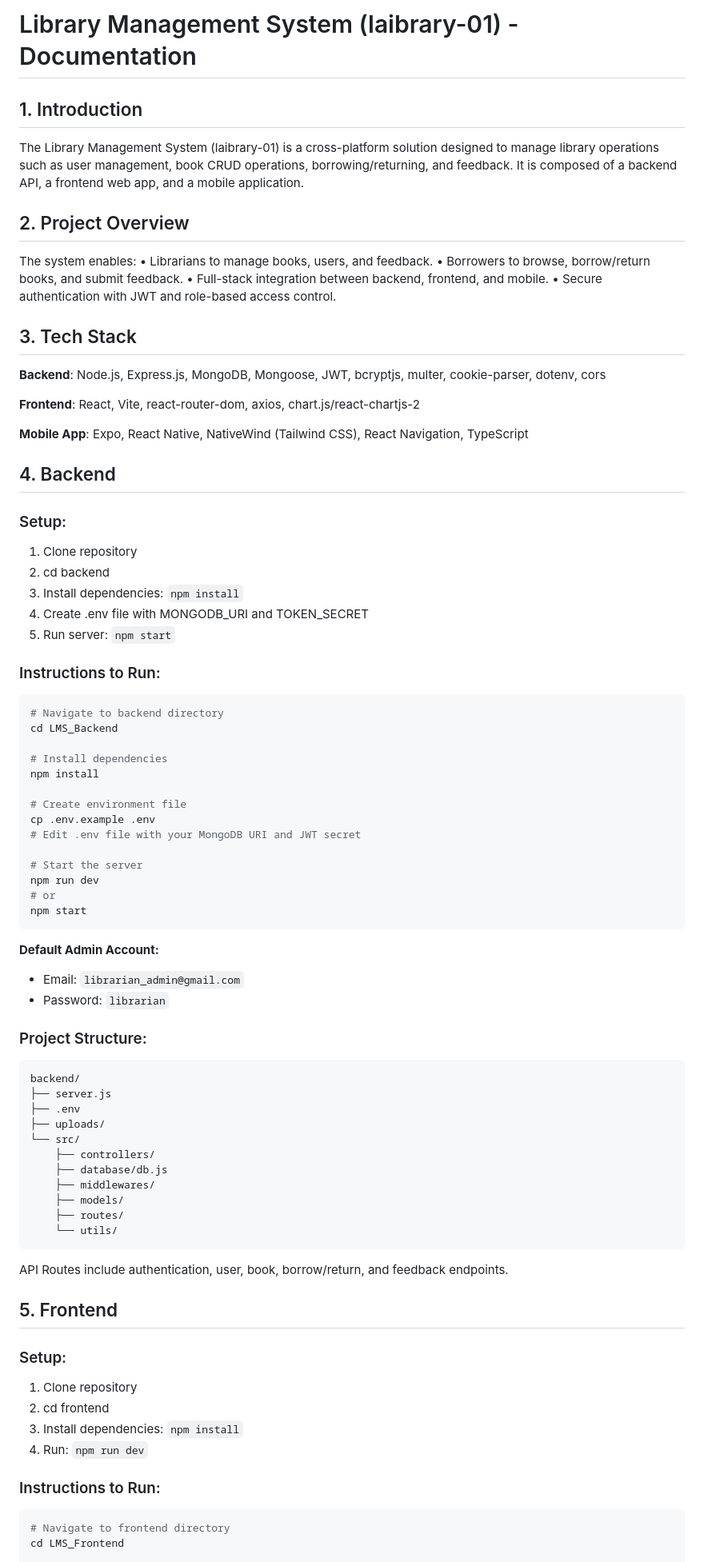
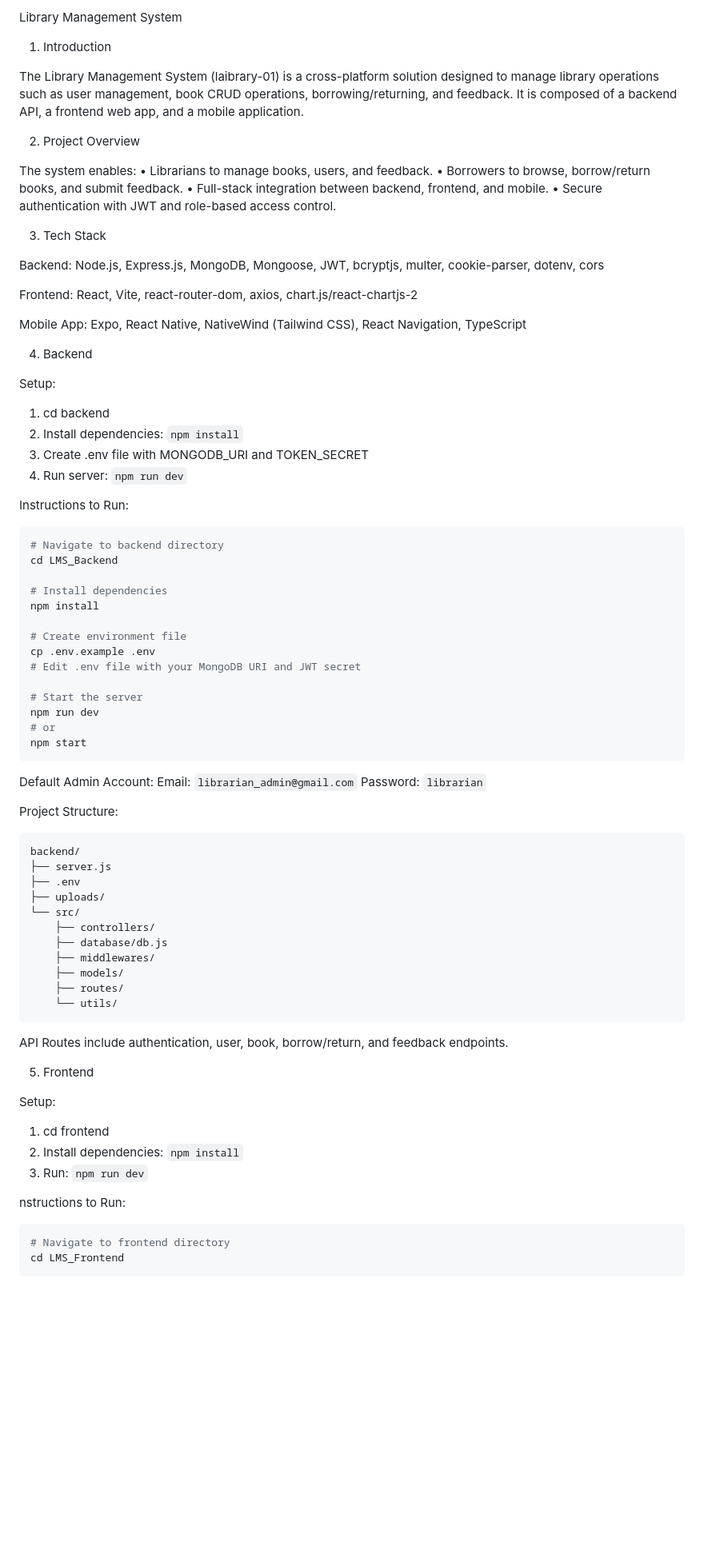
Before and after one commit to Rupesh09876/LMS, a Markdown page: DOCUMENTATION.md, the part around one of its changes. Shown at 80% size. Rendered like a GitHub page; blank space fills up the shorter version.

Commit message:
frontend push

````diff
--- a/DOCUMENTATION.md
+++ b/DOCUMENTATION.md
@@ -1,10 +1,10 @@
-# Library Management System (laibrary-01) - Documentation
+Library Management System
 
-## 1. Introduction
+1. Introduction
 
 The Library Management System (laibrary-01) is a cross-platform solution designed to manage library operations such as user management, book CRUD operations, borrowing/returning, and feedback. It is composed of a backend API, a frontend web app, and a mobile application.
 
-## 2. Project Overview
+2. Project Overview
 
 The system enables:
 • Librarians to manage books, users, and feedback.
@@ -12,24 +12,23 @@ The system enables:
 • Full-stack integration between backend, frontend, and mobile.
 • Secure authentication with JWT and role-based access control.
 
-## 3. Tech Stack
+ 3. Tech Stack
 
-**Backend**: Node.js, Express.js, MongoDB, Mongoose, JWT, bcryptjs, multer, cookie-parser, dotenv, cors
+Backend: Node.js, Express.js, MongoDB, Mongoose, JWT, bcryptjs, multer, cookie-parser, dotenv, cors
 
-**Frontend**: React, Vite, react-router-dom, axios, chart.js/react-chartjs-2
+Frontend: React, Vite, react-router-dom, axios, chart.js/react-chartjs-2
 
-**Mobile App**: Expo, React Native, NativeWind (Tailwind CSS), React Navigation, TypeScript
+Mobile App: Expo, React Native, NativeWind (Tailwind CSS), React Navigation, TypeScript
 
-## 4. Backend
+4. Backend
 
-### Setup:
-1. Clone repository
-2. cd backend
-3. Install dependencies: `npm install`
-4. Create .env file with MONGODB_URI and TOKEN_SECRET
-5. Run server: `npm start`
+ Setup:
+1. cd backend
+2. Install dependencies: `npm install`
+3. Create .env file with MONGODB_URI and TOKEN_SECRET
+4. Run server: `npm run dev`
 
-### Instructions to Run:
+Instructions to Run:
 ```bash
 # Navigate to backend directory
 cd LMS_Backend
@@ -47,11 +46,15 @@ npm run dev
 npm start
 ```
 
-**Default Admin Account:**
-- Email: `librarian_admin@gmail.com`
-- Password: `librarian`
 
-### Project Structure:
+
+Default Admin Account:
+Email: `librarian_admin@gmail.com`
+Password: `librarian`
+
+
+
+Project Structure:
 ```
 backend/
 ├── server.js
@@ -68,15 +71,15 @@ backend/
 
 API Routes include authentication, user, book, borrow/return, and feedback endpoints.
 
-## 5. Frontend
+5. Frontend
 
-### Setup:
-1. Clone repository
-2. cd frontend
-3. Install dependencies: `npm install`
-4. Run: `npm run dev`
+Setup:
+1. cd frontend
+2. Install dependencies: `npm install`
+3. Run: `npm run dev`
 
-### Instructions to Run:
+
+nstructions to Run:
 ```bash
 # Navigate to frontend directory
 cd LMS_Frontend
````
Also changed, not shown: other parts of DOCUMENTATION.md (+47 -37 lines).
